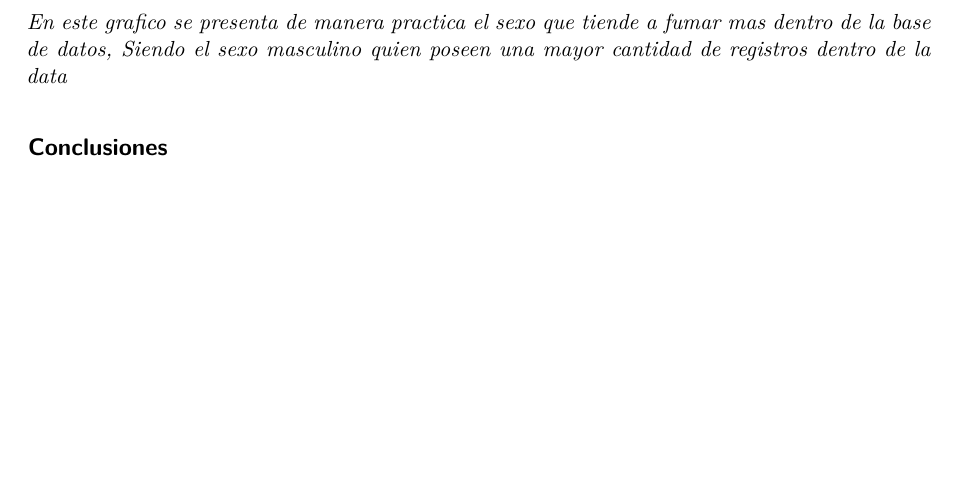
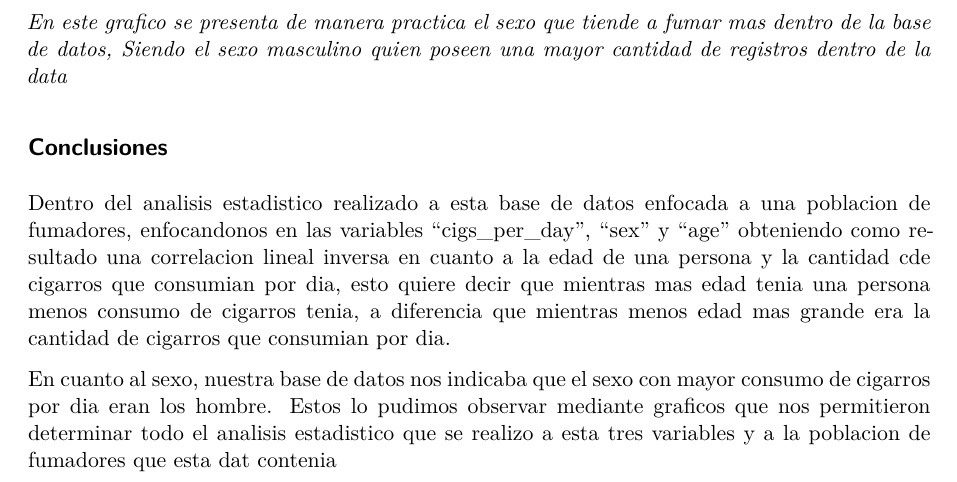
Before and after one commit to deathdolphin/Trabajo-Final-Grupo-7, a Quarto document (Fumadores.qmd): part of page 3 of 3, cut so that both start at the same text, the shorter picture padded with empty space. Rendered offline with R 4.5, knitr and Pandoc in place of Quarto, then LaTeX, with nearby package versions; some code elsewhere in the file could not run offline; common packages that the code uses without loading them are loaded.

Commit message:
Update Fumadores.qmd
ultimo commit del archivo pdf

```diff
--- a/Fumadores.qmd
+++ b/Fumadores.qmd
@@ -81,3 +81,7 @@ df1_cleaned %>%
 *En este grafico se presenta de manera practica el sexo que tiende a fumar mas dentro de la base de datos, Siendo el sexo masculino quien poseen una mayor cantidad de registros dentro de la data*
 
 ## Conclusiones
+
+Dentro del analisis estadistico realizado a esta base de datos enfocada a una poblacion de fumadores, enfocandonos en las variables "cigs_per_day", "sex" y "age" obteniendo como resultado una correlacion lineal inversa en cuanto a la edad de una persona y la cantidad cde cigarros que consumian por dia, esto quiere decir que mientras mas edad tenia una persona menos consumo de cigarros tenia, a diferencia que mientras menos edad mas grande era la cantidad de cigarros que consumian por dia.
+
+En cuanto al sexo, nuestra base de datos nos indicaba que el sexo con mayor consumo de cigarros por dia eran los hombre. Estos lo pudimos observar mediante graficos que nos permitieron determinar todo el analisis estadistico que se realizo a esta tres variables y a la poblacion de fumadores que esta dat contenia
```
Also changed, not shown: Fumadores.qmd (2 more changed lines).
